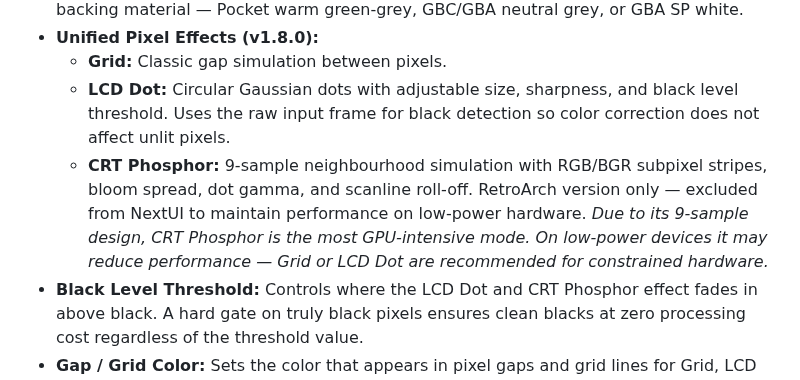
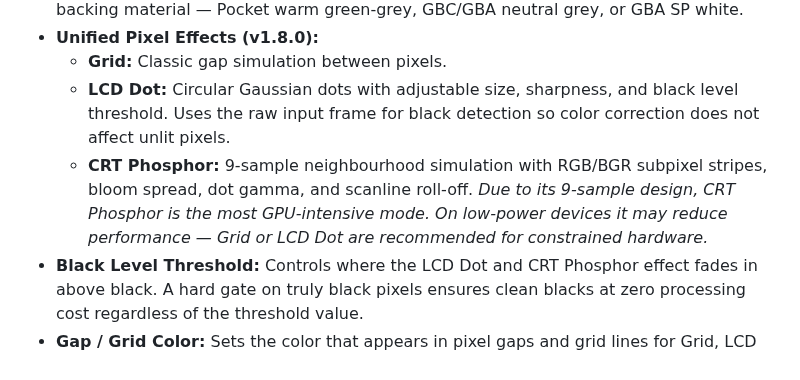
Before and after one commit to SkyWalker541/PT-SkyWalker541, a Markdown page: README.md, the part around the change. GitHub-like rendering.

Commit message:
Update README.md
Edit. Forgot to remove a line

```diff
--- a/README.md
+++ b/README.md
@@ -66,7 +66,7 @@ All features are designed to run efficiently on low-power hardware, targeting th
 * **Unified Pixel Effects (v1.8.0):**
     * **Grid:** Classic gap simulation between pixels.
     * **LCD Dot:** Circular Gaussian dots with adjustable size, sharpness, and black level threshold. Uses the raw input frame for black detection so color correction does not affect unlit pixels.
-    * **CRT Phosphor:** 9-sample neighbourhood simulation with RGB/BGR subpixel stripes, bloom spread, dot gamma, and scanline roll-off. RetroArch version only — excluded from NextUI to maintain performance on low-power hardware. *Due to its 9-sample design, CRT Phosphor is the most GPU-intensive mode. On low-power devices it may reduce performance — Grid or LCD Dot are recommended for constrained hardware.*
+    * **CRT Phosphor:** 9-sample neighbourhood simulation with RGB/BGR subpixel stripes, bloom spread, dot gamma, and scanline roll-off. *Due to its 9-sample design, CRT Phosphor is the most GPU-intensive mode. On low-power devices it may reduce performance — Grid or LCD Dot are recommended for constrained hardware.*
 * **Black Level Threshold:** Controls where the LCD Dot and CRT Phosphor effect fades in above black. A hard gate on truly black pixels ensures clean blacks at zero processing cost regardless of the threshold value.
 * **Gap / Grid Color:** Sets the color that appears in pixel gaps and grid lines for Grid, LCD Dot, and CRT Phosphor modes. Choose between Backing Texture, Black, or White. Gap / Grid Color Intensity controls opacity across all three options.
 * **Drop Shadow:** Casts a subtle shadow from solid pixels onto the backing material at all sprite and tile edges.
```
